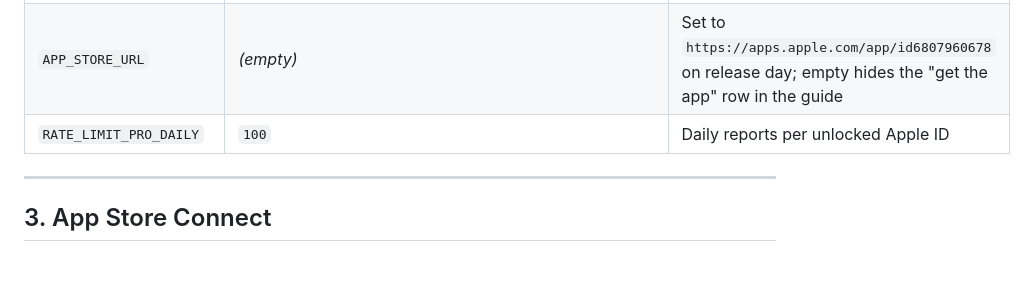
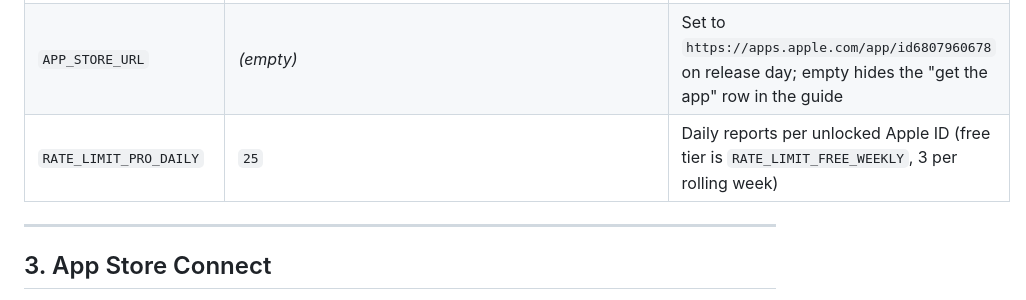
Before and after one commit to thalerzgit/zenbuy, a Markdown page: docs/APPLE_UNLOCK_SETUP.md, the part around the change. GitHub-like rendering; blank space fills up the shorter version.

Commit message:
docs: correct the unlocked daily allowance in the Apple unlock setup table
Co-authored-by: thalerzgit <thalerzgit@users.noreply.github.com>

```diff
--- a/docs/APPLE_UNLOCK_SETUP.md
+++ b/docs/APPLE_UNLOCK_SETUP.md
@@ -88,7 +88,7 @@ Services ID configuration.
 | `APPLE_PRO_PRODUCT_IDS` | `info.zenbuy.app.lifetime,info.zenbuy.app.pro.monthly` | Either one unlocks |
 | `APPLE_ALLOW_SANDBOX` | `1` | TestFlight buys through the sandbox. Set to `0` on App Store release day |
 | `APP_STORE_URL` | *(empty)* | Set to `https://apps.apple.com/app/id6807960678` on release day; empty hides the "get the app" row in the guide |
-| `RATE_LIMIT_PRO_DAILY` | `100` | Daily reports per unlocked Apple ID |
+| `RATE_LIMIT_PRO_DAILY` | `25` | Daily reports per unlocked Apple ID (free tier is `RATE_LIMIT_FREE_WEEKLY`, 3 per rolling week) |
 
 ---
 
```
